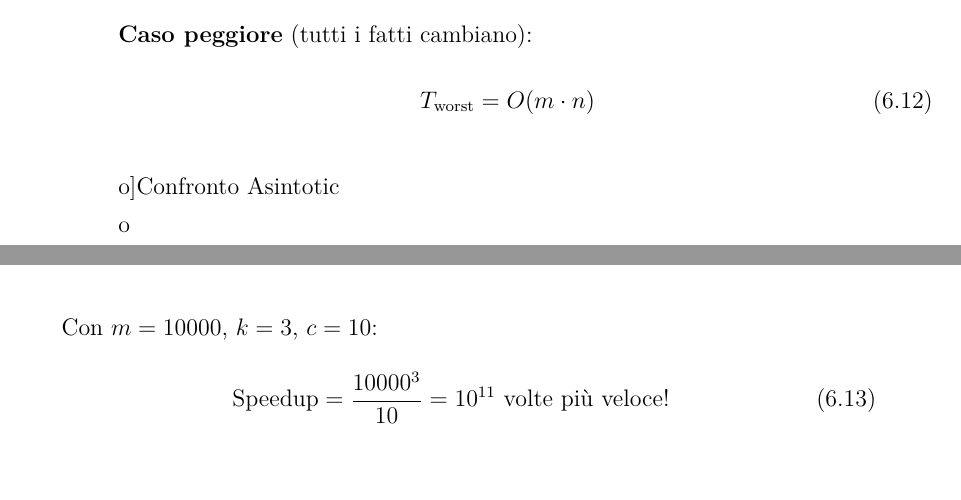
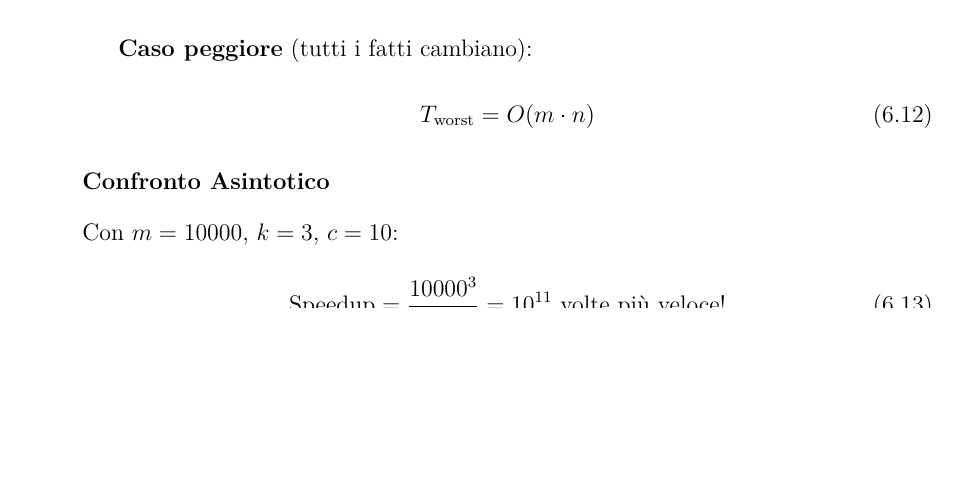
Before and after one commit to gpicchiarelli/SLIPS, a LaTeX book (libro/main.tex, which reads libro/capitoli/06_rete_introduzione.tex): two parts of pages 77 and 78 of 222 before the commit and part of page 77 of 222 after it, the two joined at a grey line, cut so that both start at the same text, the shorter picture padded with empty space. Compiled offline with XeLaTeX.

Commit message:
fix(libro): Corregge titolo sezione spezzato 'Confronto Asintotico'

```diff
--- a/libro/capitoli/06_rete_introduzione.tex
+++ b/libro/capitoli/06_rete_introduzione.tex
@@ -350,9 +350,7 @@ T_{\text{RETE}} = O(c \cdot n)
 T_{\text{worst}} = O(m \cdot n)
 \end{equation}
 
-\subsubsection{Confronto Asintotic
-
-o}
+\subsubsection{Confronto Asintotico}
 
 \begin{table}[h]
 \centering
```
